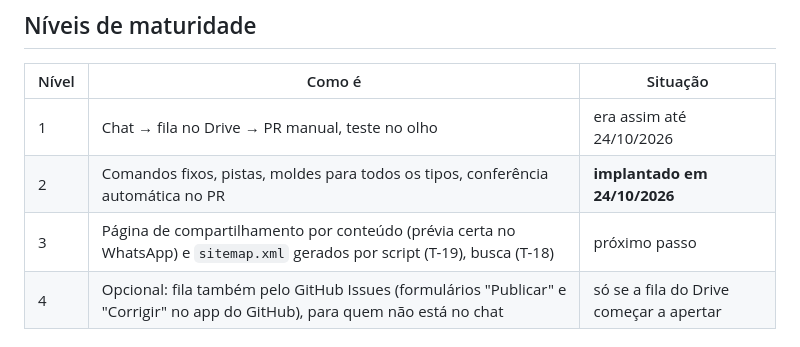
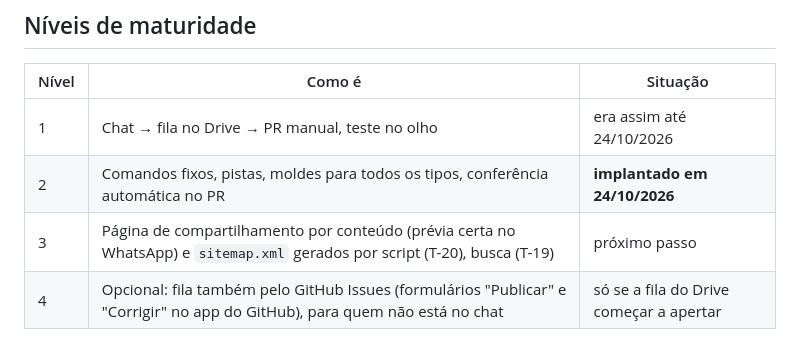
Before and after one commit to nilknarfsam/site-samfieldsoak, a Markdown page: docs/10-sistema-de-publicacao.md, the part around the change. GitHub-like rendering.

```diff
--- a/docs/10-sistema-de-publicacao.md
+++ b/docs/10-sistema-de-publicacao.md
@@ -142,7 +142,7 @@ Decidir com número, não com achismo: se a Palavra é a mais visitada, a próxi
 |---|---|---|
 | 1 | Chat → fila no Drive → PR manual, teste no olho | era assim até 24/10/2026 |
 | 2 | Comandos fixos, pistas, moldes para todos os tipos, conferência automática no PR | **implantado em 24/10/2026** |
-| 3 | Página de compartilhamento por conteúdo (prévia certa no WhatsApp) e `sitemap.xml` gerados por script (T-19), busca (T-18) | próximo passo |
+| 3 | Página de compartilhamento por conteúdo (prévia certa no WhatsApp) e `sitemap.xml` gerados por script (T-20), busca (T-19) | próximo passo |
 | 4 | Opcional: fila também pelo GitHub Issues (formulários "Publicar" e "Corrigir" no app do GitHub), para quem não está no chat | só se a fila do Drive começar a apertar |
 
 ## Outros tipos: como publicar
```
Also changed, not shown: docs/09-plano-de-melhorias.md (+2 -2 lines).
